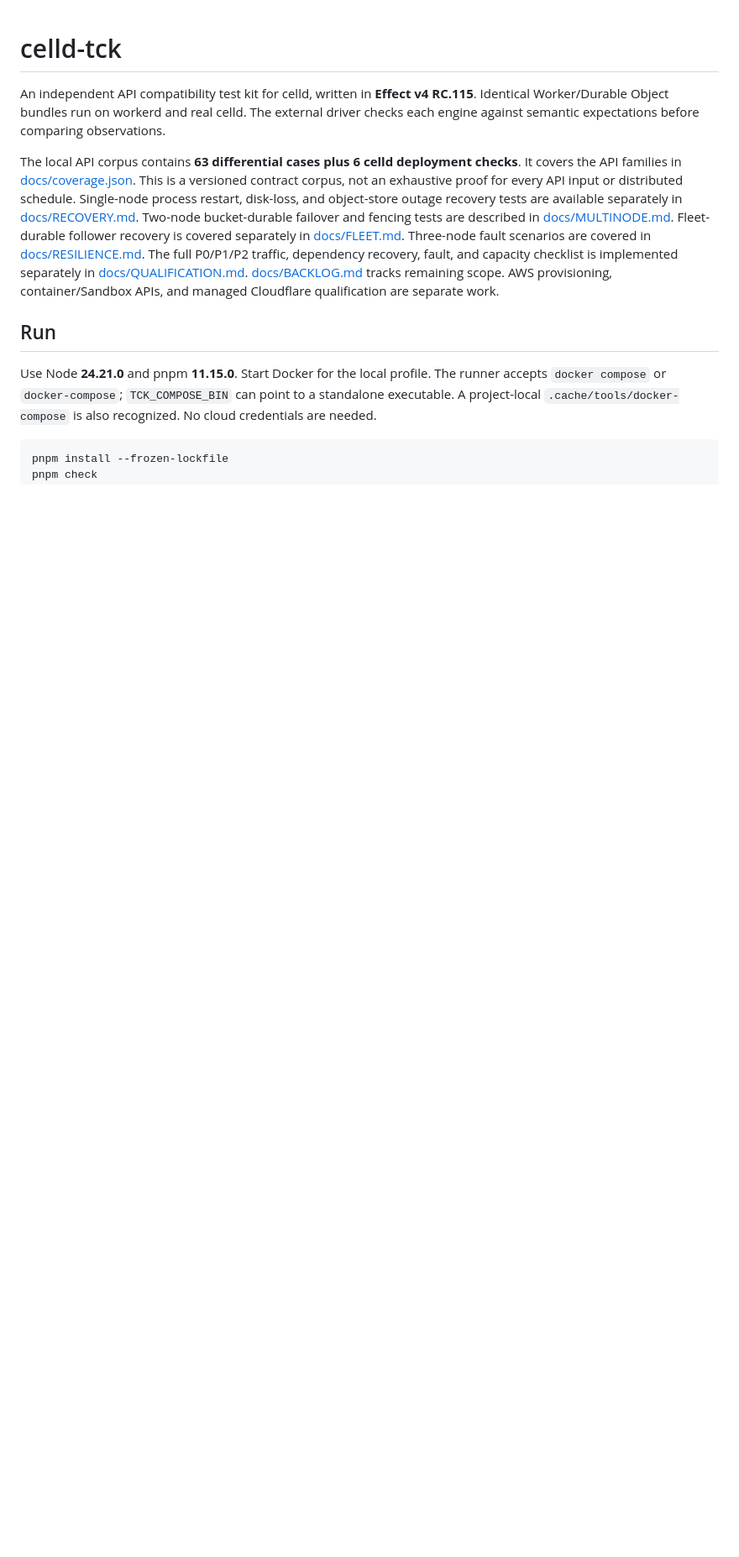
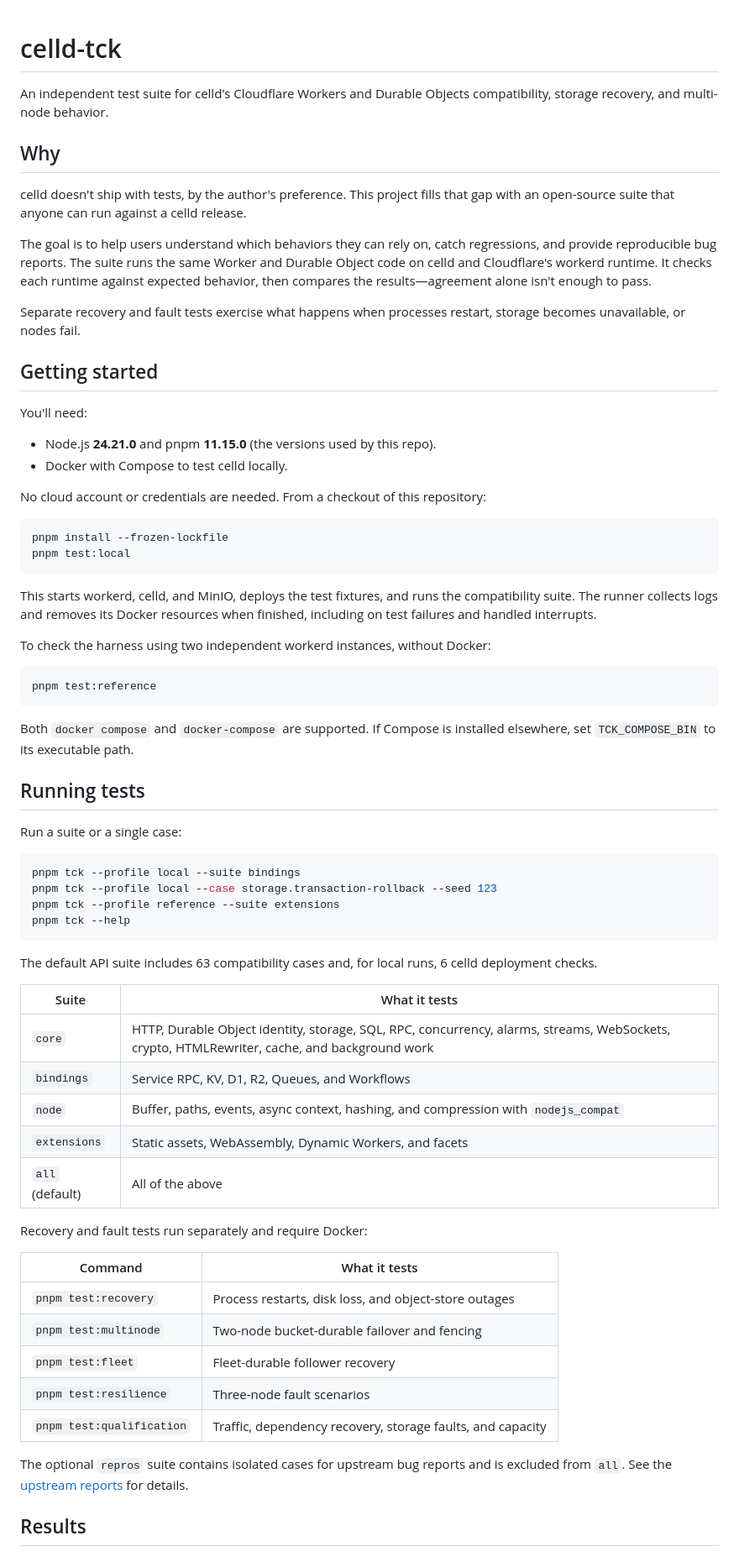
Before and after one commit to ewhauser/celld-tck, a Markdown page: README.md, the part around one of its changes. Shown at 84% size. Rendered like a GitHub page; blank space fills up the shorter version.

````diff
--- a/README.md
+++ b/README.md
@@ -1,12 +1,71 @@
 # celld-tck
 
-An independent API compatibility test kit for celld, written in **Effect v4 RC.115**. Identical Worker/Durable Object bundles run on workerd and real celld. The external driver checks each engine against semantic expectations before comparing observations.
+An independent test suite for celld's Cloudflare Workers and Durable Objects compatibility, storage recovery, and multi-node behavior.
 
-The local API corpus contains **63 differential cases plus 6 celld deployment checks**. It covers the API families in [docs/coverage.json](docs/coverage.json). This is a versioned contract corpus, not an exhaustive proof for every API input or distributed schedule. Single-node process restart, disk-loss, and object-store outage recovery tests are available separately in [docs/RECOVERY.md](docs/RECOVERY.md). Two-node bucket-durable failover and fencing tests are described in [docs/MULTINODE.md](docs/MULTINODE.md). Fleet-durable follower recovery is covered separately in [docs/FLEET.md](docs/FLEET.md). Three-node fault scenarios are covered in [docs/RESILIENCE.md](docs/RESILIENCE.md). The full P0/P1/P2 traffic, dependency recovery, fault, and capacity checklist is implemented separately in [docs/QUALIFICATION.md](docs/QUALIFICATION.md). [docs/BACKLOG.md](docs/BACKLOG.md) tracks remaining scope. AWS provisioning, container/Sandbox APIs, and managed Cloudflare qualification are separate work.
+## Why
 
-## Run
+celld doesn't ship with tests, by the author's preference. This project fills that gap with an open-source suite that anyone can run against a celld release.
 
-Use Node **24.21.0** and pnpm **11.15.0**. Start Docker for the local profile. The runner accepts `docker compose` or `docker-compose`; `TCK_COMPOSE_BIN` can point to a standalone executable. A project-local `.cache/tools/docker-compose` is also recognized. No cloud credentials are needed.
+The goal is to help users understand which behaviors they can rely on, catch regressions, and provide reproducible bug reports. The suite runs the same Worker and Durable Object code on celld and Cloudflare's workerd runtime. It checks each runtime against expected behavior, then compares the results—agreement alone isn't enough to pass.
+
+Separate recovery and fault tests exercise what happens when processes restart, storage becomes unavailable, or nodes fail.
+
+## Getting started
+
+You'll need:
+
+- Node.js **24.21.0** and pnpm **11.15.0** (the versions used by this repo).
+- Docker with Compose to test celld locally.
+
+No cloud account or credentials are needed. From a checkout of this repository:
 
 ```sh
 pnpm install --frozen-lockfile
+pnpm test:local
+```
+
+This starts workerd, celld, and MinIO, deploys the test fixtures, and runs the compatibility suite. The runner collects logs and removes its Docker resources when finished, including on test failures and handled interrupts.
+
+To check the harness using two independent workerd instances, without Docker:
+
+```sh
+pnpm test:reference
+```
+
+Both `docker compose` and `docker-compose` are supported. If Compose is installed elsewhere, set `TCK_COMPOSE_BIN` to its executable path.
+
+## Running tests
+
+Run a suite or a single case:
+
+```sh
+pnpm tck --profile local --suite bindings
+pnpm tck --profile local --case storage.transaction-rollback --seed 123
+pnpm tck --profile reference --suite extensions
+pnpm tck --help
+```
+
+The default API suite includes 63 compatibility cases and, for local runs, 6 celld deployment checks.
+
+| Suite           | What it tests                                                                                                                                |
+| --------------- | -------------------------------------------------------------------------------------------------------------------------------------------- |
+| `core`          | HTTP, Durable Object identity, storage, SQL, RPC, concurrency, alarms, streams, WebSockets, crypto, HTMLRewriter, cache, and background work |
+| `bindings`      | Service RPC, KV, D1, R2, Queues, and Workflows                                                                                               |
+| `node`          | Buffer, paths, events, async context, hashing, and compression with `nodejs_compat`                                                          |
+| `extensions`    | Static assets, WebAssembly, Dynamic Workers, and facets                                                                                      |
+| `all` (default) | All of the above                                                                                                                             |
+
+Recovery and fault tests run separately and require Docker:
+
+| Command                   | What it tests                                              |
+| ------------------------- | ---------------------------------------------------------- |
+| `pnpm test:recovery`      | Process restarts, disk loss, and object-store outages      |
+| `pnpm test:multinode`     | Two-node bucket-durable failover and fencing               |
+| `pnpm test:fleet`         | Fleet-durable follower recovery                            |
+| `pnpm test:resilience`    | Three-node fault scenarios                                 |
+| `pnpm test:qualification` | Traffic, dependency recovery, storage faults, and capacity |
+
+The optional `repros` suite contains isolated cases for upstream bug reports and is excluded from `all`. See the [upstream reports](docs/upstream/README.md) for details.
+
+## Results
+
````
Also changed, not shown: other parts of README.md (+36 -62 lines).
